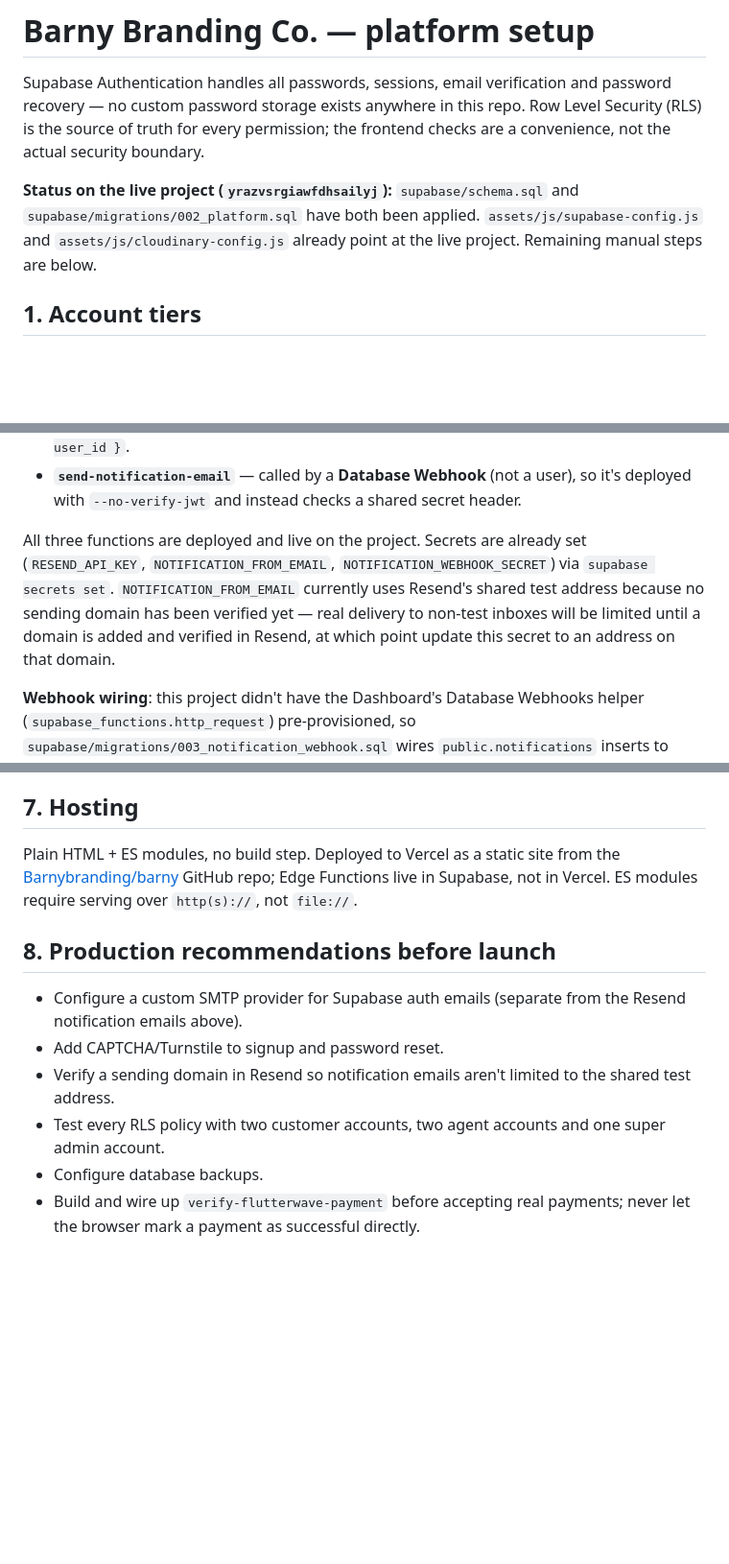
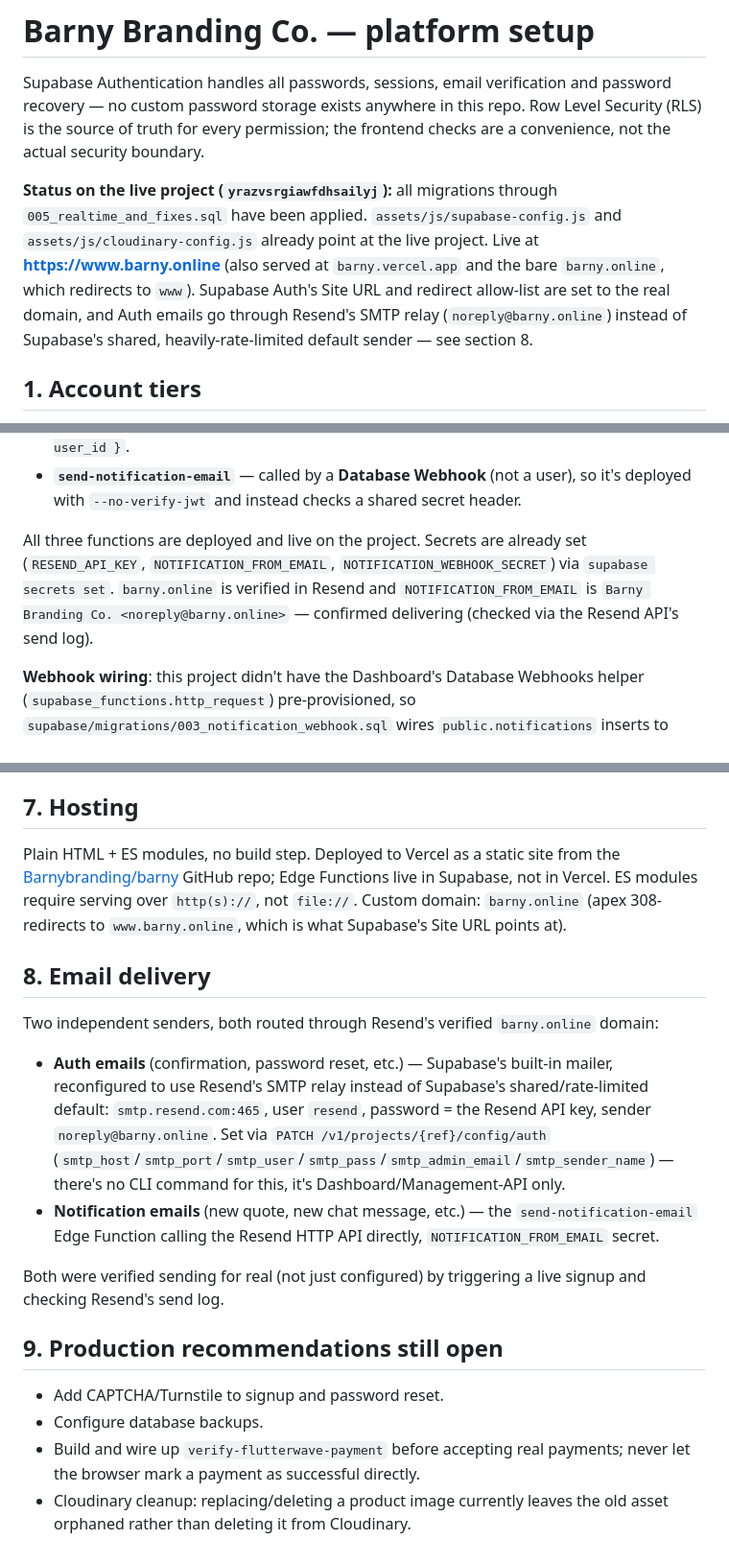
Before and after one commit to Barnybranding/barny, a Markdown page: SUPABASE-SETUP.md, 3 parts joined by grey strips. Shown at 96% size. GitHub-like rendering; blank space fills up the shorter version.

Commit message:
Point live auth/email at the new barny.online domain
- Supabase Auth Site URL + redirect allow-list now point at
  https://www.barny.online (with the vercel.app URL kept as a
  fallback in the allow-list).
- Supabase Auth's mailer now goes through Resend's SMTP relay
  (noreply@barny.online) instead of Supabase's shared, heavily
  rate-limited default sender -- this was the root cause of the
  earlier "too many attempts" errors on signup/reset.
- NOTIFICATION_FROM_EMAIL switched from Resend's shared test address
  to the verified barny.online domain.
- Verified both senders actually deliver (not just configured) by
  triggering a real signup and checking Resend's send log.
- Resent the confirmation email for the one account that got stuck
  mid-signup before the domain existed.
- SUPABASE-SETUP.md updated to match.

```diff
--- a/SUPABASE-SETUP.md
+++ b/SUPABASE-SETUP.md
@@ -2,7 +2,7 @@
 
 Supabase Authentication handles all passwords, sessions, email verification and password recovery — no custom password storage exists anywhere in this repo. Row Level Security (RLS) is the source of truth for every permission; the frontend checks are a convenience, not the actual security boundary.
 
-**Status on the live project (`yrazvsrgiawfdhsailyj`):** `supabase/schema.sql` and `supabase/migrations/002_platform.sql` have both been applied. `assets/js/supabase-config.js` and `assets/js/cloudinary-config.js` already point at the live project. Remaining manual steps are below.
+**Status on the live project (`yrazvsrgiawfdhsailyj`):** all migrations through `005_realtime_and_fixes.sql` have been applied. `assets/js/supabase-config.js` and `assets/js/cloudinary-config.js` already point at the live project. Live at **https://www.barny.online** (also served at `barny.vercel.app` and the bare `barny.online`, which redirects to `www`). Supabase Auth's Site URL and redirect allow-list are set to the real domain, and Auth emails go through Resend's SMTP relay (`noreply@barny.online`) instead of Supabase's shared, heavily-rate-limited default sender — see section 8.
 
 ## 1. Account tiers
 
@@ -52,7 +52,7 @@ supabase functions deploy send-notification-email --no-verify-jwt
 - **`manage-agent`** — super-admin-only. `{ action: 'promote' | 'demote' | 'deactivate', user_id }`.
 - **`send-notification-email`** — called by a **Database Webhook** (not a user), so it's deployed with `--no-verify-jwt` and instead checks a shared secret header.
 
-All three functions are deployed and live on the project. Secrets are already set (`RESEND_API_KEY`, `NOTIFICATION_FROM_EMAIL`, `NOTIFICATION_WEBHOOK_SECRET`) via `supabase secrets set`. `NOTIFICATION_FROM_EMAIL` currently uses Resend's shared test address because no sending domain has been verified yet — real delivery to non-test inboxes will be limited until a domain is added and verified in Resend, at which point update this secret to an address on that domain.
+All three functions are deployed and live on the project. Secrets are already set (`RESEND_API_KEY`, `NOTIFICATION_FROM_EMAIL`, `NOTIFICATION_WEBHOOK_SECRET`) via `supabase secrets set`. `barny.online` is verified in Resend and `NOTIFICATION_FROM_EMAIL` is `Barny Branding Co. <noreply@barny.online>` — confirmed delivering (checked via the Resend API's send log).
 
 **Webhook wiring**: this project didn't have the Dashboard's Database Webhooks helper (`supabase_functions.http_request`) pre-provisioned, so `supabase/migrations/003_notification_webhook.sql` wires `public.notifications` inserts to `send-notification-email` directly via the `pg_net` extension instead — functionally identical to a Dashboard-created webhook. The shared secret is stored in **Supabase Vault** (`select vault.create_secret(value, 'notification_webhook_secret', ...)`), never committed to the repo; the trigger function looks it up by name at call time.
 
@@ -72,13 +72,20 @@ A super admin can do everything above, plus: see and act on every order regardle
 
 ## 7. Hosting
 
-Plain HTML + ES modules, no build step. Deployed to Vercel as a static site from the [Barnybranding/barny](https://github.com/Barnybranding/barny) GitHub repo; Edge Functions live in Supabase, not in Vercel. ES modules require serving over `http(s)://`, not `file://`.
+Plain HTML + ES modules, no build step. Deployed to Vercel as a static site from the [Barnybranding/barny](https://github.com/Barnybranding/barny) GitHub repo; Edge Functions live in Supabase, not in Vercel. ES modules require serving over `http(s)://`, not `file://`. Custom domain: `barny.online` (apex 308-redirects to `www.barny.online`, which is what Supabase's Site URL points at).
 
-## 8. Production recommendations before launch
+## 8. Email delivery
 
-- Configure a custom SMTP provider for Supabase auth emails (separate from the Resend notification emails above).
+Two independent senders, both routed through Resend's verified `barny.online` domain:
+
+- **Auth emails** (confirmation, password reset, etc.) — Supabase's built-in mailer, reconfigured to use Resend's SMTP relay instead of Supabase's shared/rate-limited default: `smtp.resend.com:465`, user `resend`, password = the Resend API key, sender `noreply@barny.online`. Set via `PATCH /v1/projects/{ref}/config/auth` (`smtp_host`/`smtp_port`/`smtp_user`/`smtp_pass`/`smtp_admin_email`/`smtp_sender_name`) — there's no CLI command for this, it's Dashboard/Management-API only.
+- **Notification emails** (new quote, new chat message, etc.) — the `send-notification-email` Edge Function calling the Resend HTTP API directly, `NOTIFICATION_FROM_EMAIL` secret.
+
+Both were verified sending for real (not just configured) by triggering a live signup and checking Resend's send log.
+
+## 9. Production recommendations still open
+
 - Add CAPTCHA/Turnstile to signup and password reset.
-- Verify a sending domain in Resend so notification emails aren't limited to the shared test address.
-- Test every RLS policy with two customer accounts, two agent accounts and one super admin account.
 - Configure database backups.
 - Build and wire up `verify-flutterwave-payment` before accepting real payments; never let the browser mark a payment as successful directly.
+- Cloudinary cleanup: replacing/deleting a product image currently leaves the old asset orphaned rather than deleting it from Cloudinary.
```
